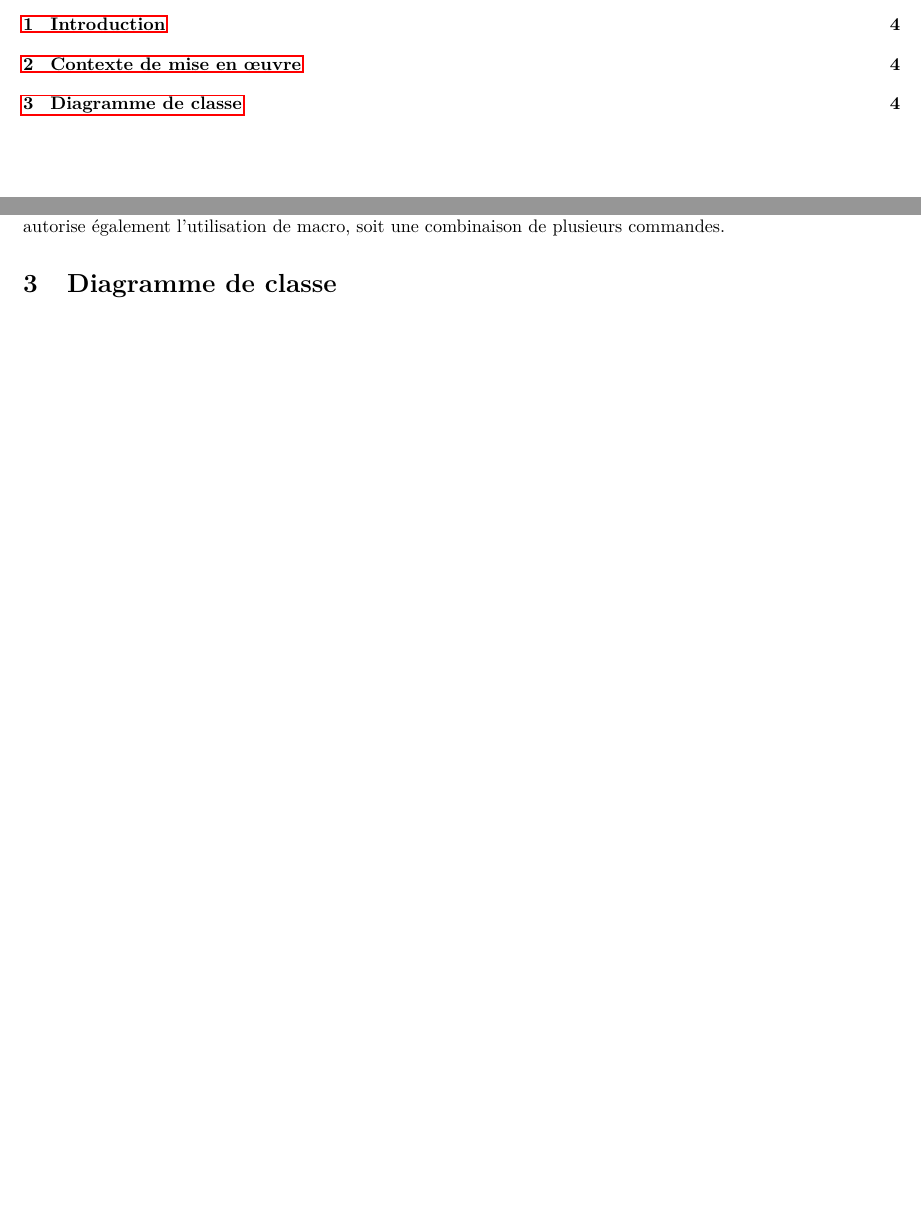
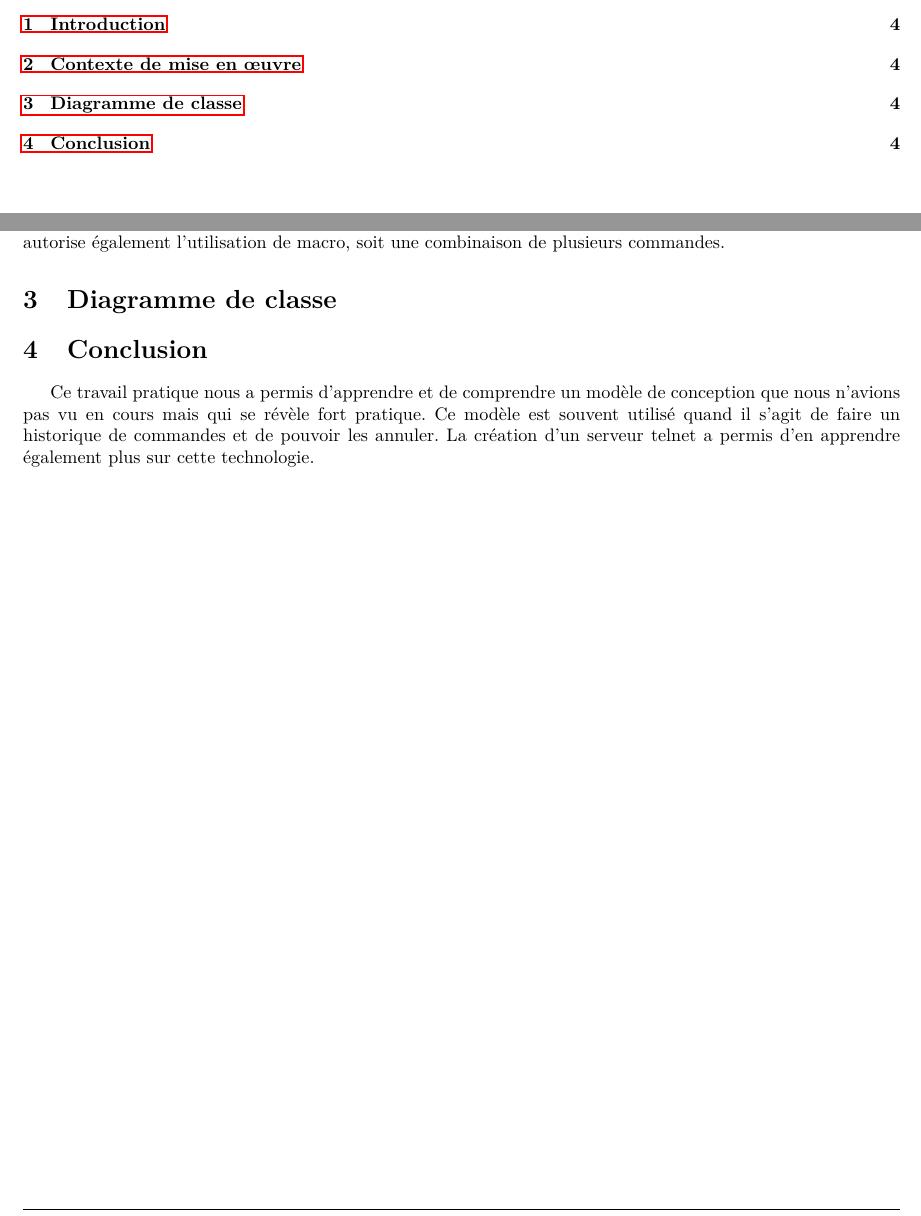
Before and after one commit to BastienClement/Sokonet, a LaTeX document (projet/rapport.tex): two parts of pages 3 and 4 of 4, joined at a grey line, cut so that both start at the same text, the shorter picture padded with empty space. Compiled offline with pdfLaTeX.

Commit message:
une partie de la conclusion

```diff
--- a/projet/rapport.tex
+++ b/projet/rapport.tex
@@ -86,4 +86,7 @@
 		Le Sokoban est un jeu de puzzle dont le but est de pousser des caisses jusqu'à un lieu donnée. Il s'agit d'un jeu en deux dimensions dont les déplacements se font de case en case. De part la nature du jeu, il est possible de se bloquer dans la réalisation d'énigme. Par exemple, une caisse se situant dans un coin, ne peut plus être déplacé. À moins que ce coin ne soit une destination à atteindre, le joueur se retrouvera complètement bloqué par l'impossibilité de pouvoir déplacé la caisse jusqu'au bon endroit. Le modèle de conception "commande" permet alors de se sortir de telles situations. En effet, si tous les mouvements de l'utilisateur sont stockés dans un historique, il est possible d'annuler chaque mouvement et leur effet dans le jeu. Le modèle de conception autorise également l'utilisation de macro, soit une combinaison de plusieurs commandes.
 	\section{Diagramme de classe}
 
+	\section{Conclusion}
+	Ce travail pratique nous a permis d'apprendre et de comprendre un modèle de conception que nous n'avions pas vu en cours mais qui se révèle fort pratique. Ce modèle est souvent utilisé quand il s'agit de faire un historique de commandes et de pouvoir les annuler. La création d'un serveur telnet a permis d'en apprendre également plus sur cette technologie.
+
 \end{document}
```
